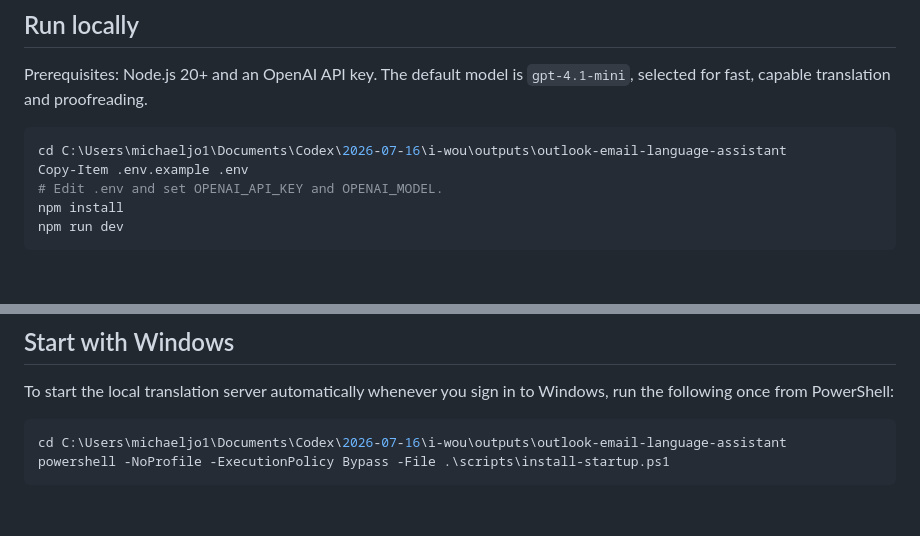
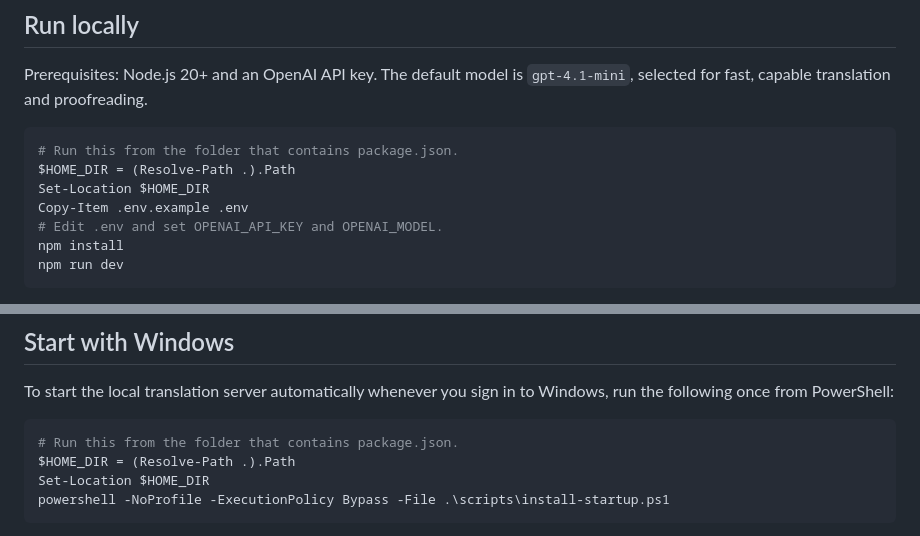
Before and after one commit to mjjohnston-projects/outlook-hebrew-translator, a Markdown page: README.md, 2 parts joined by grey strips. Rendered like a GitHub page; blank space fills up the shorter version.

Commit message:
Use relative project paths in setup instructions

````diff
--- a/README.md
+++ b/README.md
@@ -20,7 +20,9 @@ The add-in can also proofread an English, Hebrew, or Russian draft. Choose the p
 Prerequisites: Node.js 20+ and an OpenAI API key. The default model is `gpt-4.1-mini`, selected for fast, capable translation and proofreading.
 
 ```powershell
-cd C:\Users\michaeljo1\Documents\Codex\2026-07-16\i-wou\outputs\outlook-email-language-assistant
+# Run this from the folder that contains package.json.
+$HOME_DIR = (Resolve-Path .).Path
+Set-Location $HOME_DIR
 Copy-Item .env.example .env
 # Edit .env and set OPENAI_API_KEY and OPENAI_MODEL.
 npm install
@@ -44,7 +46,9 @@ Deploy this app to any HTTPS-capable Node host. Set `OPENAI_API_KEY` and `OPENAI
 To start the local translation server automatically whenever you sign in to Windows, run the following once from PowerShell:
 
 ```powershell
-cd C:\Users\michaeljo1\Documents\Codex\2026-07-16\i-wou\outputs\outlook-email-language-assistant
+# Run this from the folder that contains package.json.
+$HOME_DIR = (Resolve-Path .).Path
+Set-Location $HOME_DIR
 powershell -NoProfile -ExecutionPolicy Bypass -File .\scripts\install-startup.ps1
 ```
 
````
